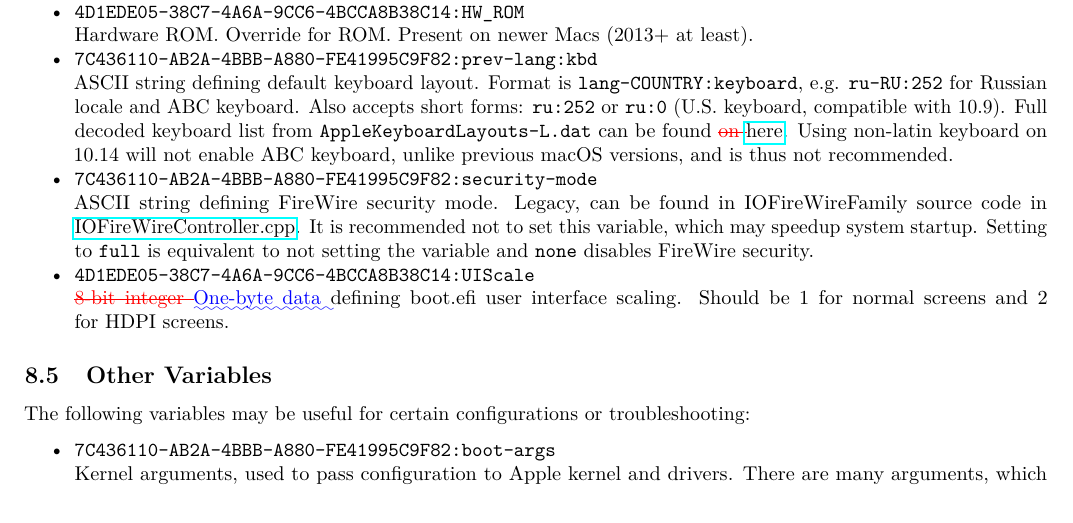
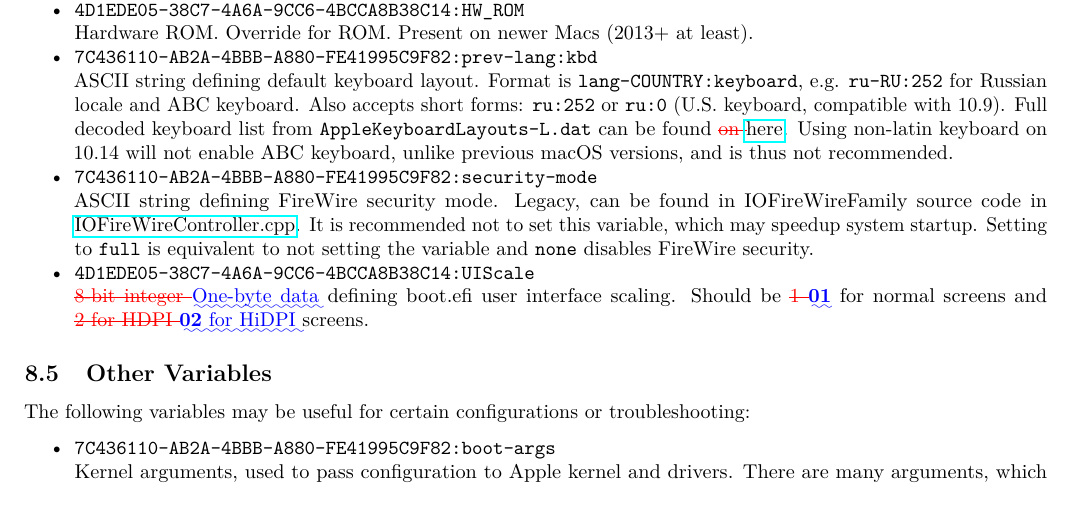
Before and after one commit to acidanthera/OpenCorePkg, a LaTeX document (Docs/Differences/Differences.tex): part of page 22 of 36, cut so that both start at the same text. Compiled offline with pdfLaTeX.

Commit message:
Docs: Fixed a typo of the description for UIScale.

```diff
--- a/Docs/Differences/Differences.tex
+++ b/Docs/Differences/Differences.tex
@@ -2253,8 +2253,8 @@ improvements:
  \item
   \texttt{4D1EDE05-38C7-4A6A-9CC6-4BCCA8B38C14:UIScale}
   \break
-  \DIFdelbegin \DIFdel{8-bit integer }\DIFdelend \DIFaddbegin \DIFadd{One-byte data }\DIFaddend defining boot.efi user interface scaling. Should be 1 for normal
-  screens and 2 for HDPI screens.
+  \DIFdelbegin \DIFdel{8-bit integer }\DIFdelend \DIFaddbegin \DIFadd{One-byte data }\DIFaddend defining boot.efi user interface scaling. Should be \DIFdelbegin \DIFdel{1 }\DIFdelend \DIFaddbegin \textbf{\DIFadd{01}} \DIFaddend for normal
+  screens and \DIFdelbegin \DIFdel{2 for HDPI }\DIFdelend \DIFaddbegin \textbf{\DIFadd{02}} \DIFadd{for HiDPI }\DIFaddend screens.
 \end{itemize}
 
 \subsection{Other Variables}\label{nvramvarsother}
```
Also changed, not shown: Docs/Configuration.tex (+2 -2 lines), Docs/Configuration.pdf, Docs/Differences/Differences.pdf, Docs/Differences/Differences.tex (2 more changed lines).
